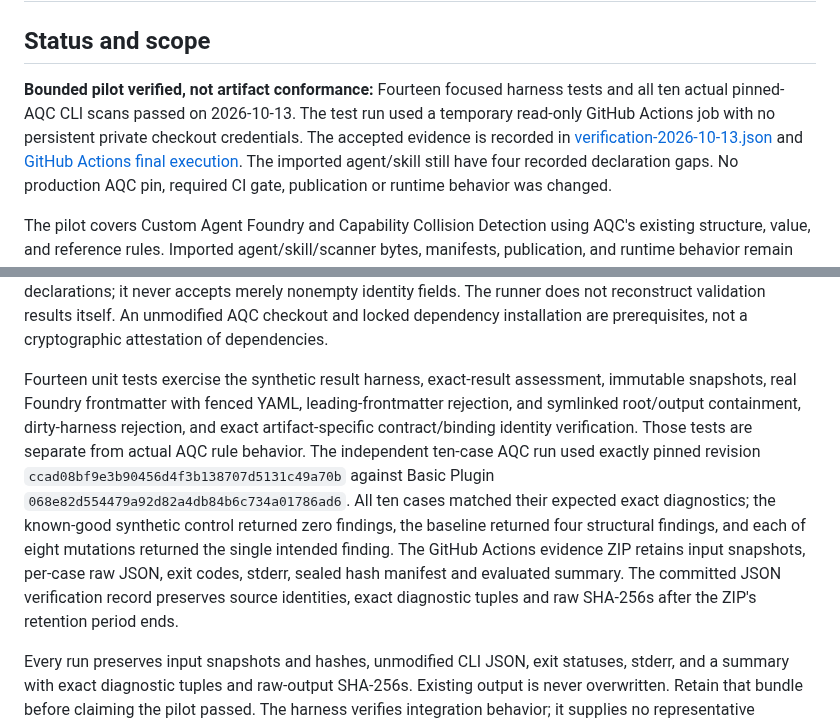
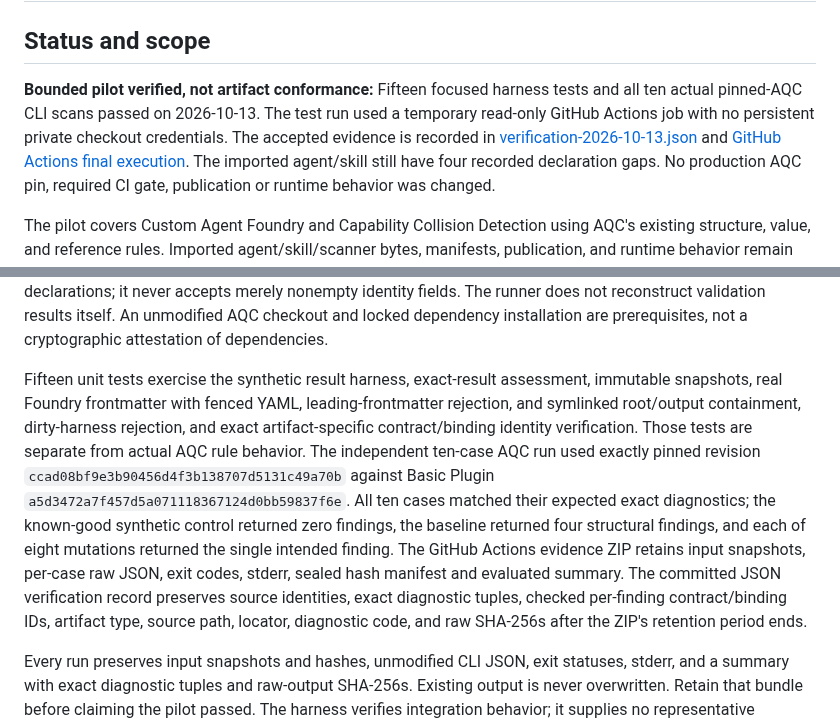
Before and after one commit to jnicholas000/basic-plugin, a Markdown page: pilots/artifact-quality/README.md, 2 parts joined by grey strips. GitHub-like rendering.

Commit message:
docs(pilot): describe final 15-test run and retained checked findings

```diff
--- a/pilots/artifact-quality/README.md
+++ b/pilots/artifact-quality/README.md
@@ -2,11 +2,11 @@
 
 ## Status and scope
 
-**Bounded pilot verified, not artifact conformance:** Fourteen focused harness tests and
+**Bounded pilot verified, not artifact conformance:** Fifteen focused harness tests and
 all ten actual pinned-AQC CLI scans passed on 2026-10-13. The test run used a temporary
 read-only GitHub Actions job with no persistent private checkout credentials. The
 accepted evidence is recorded in [verification-2026-10-13.json](verification-2026-10-13.json)
-and [GitHub Actions final execution](https://github.com/jnicholas000/basic-plugin/actions/runs/38498540878).
+and [GitHub Actions final execution](https://github.com/jnicholas000/basic-plugin/actions/runs/38498913731).
 The imported agent/skill still have four recorded declaration gaps. No production
 AQC pin, required CI gate, publication or runtime behavior was changed.
 
@@ -100,18 +100,19 @@ results itself.
 An unmodified AQC checkout and locked dependency installation are prerequisites, not a
 cryptographic attestation of dependencies.
 
-Fourteen unit tests exercise the synthetic result harness, exact-result assessment, immutable
+Fifteen unit tests exercise the synthetic result harness, exact-result assessment, immutable
 snapshots, real Foundry frontmatter with fenced YAML, leading-frontmatter rejection, and
 symlinked root/output containment, dirty-harness rejection, and exact artifact-specific contract/binding identity verification. Those tests are separate from actual AQC rule behavior.
 The independent ten-case AQC run used exactly pinned revision
 `ccad08bf9e3b90456d4f3b138707d5131c49a70b` against Basic Plugin
-`068e82d554479a92d82a4db84b6c734a01786ad6`. All ten cases matched their
+`a5d3472a7f457d5a071118367124d0bb59837f6e`. All ten cases matched their
 expected exact diagnostics; the known-good synthetic control returned zero findings,
 the baseline returned four structural findings, and each of eight mutations returned
 the single intended finding. The GitHub Actions evidence ZIP retains input snapshots,
 per-case raw JSON, exit codes, stderr, sealed hash manifest and evaluated summary.
 The committed JSON verification record preserves source identities, exact diagnostic
-tuples and raw SHA-256s after the ZIP's retention period ends.
+tuples, checked per-finding contract/binding IDs, artifact type, source path, locator,
+diagnostic code, and raw SHA-256s after the ZIP's retention period ends.
 
 Every run preserves input snapshots and hashes, unmodified CLI JSON, exit statuses, stderr,
 and a summary with exact diagnostic tuples and raw-output SHA-256s. Existing output is never
```
